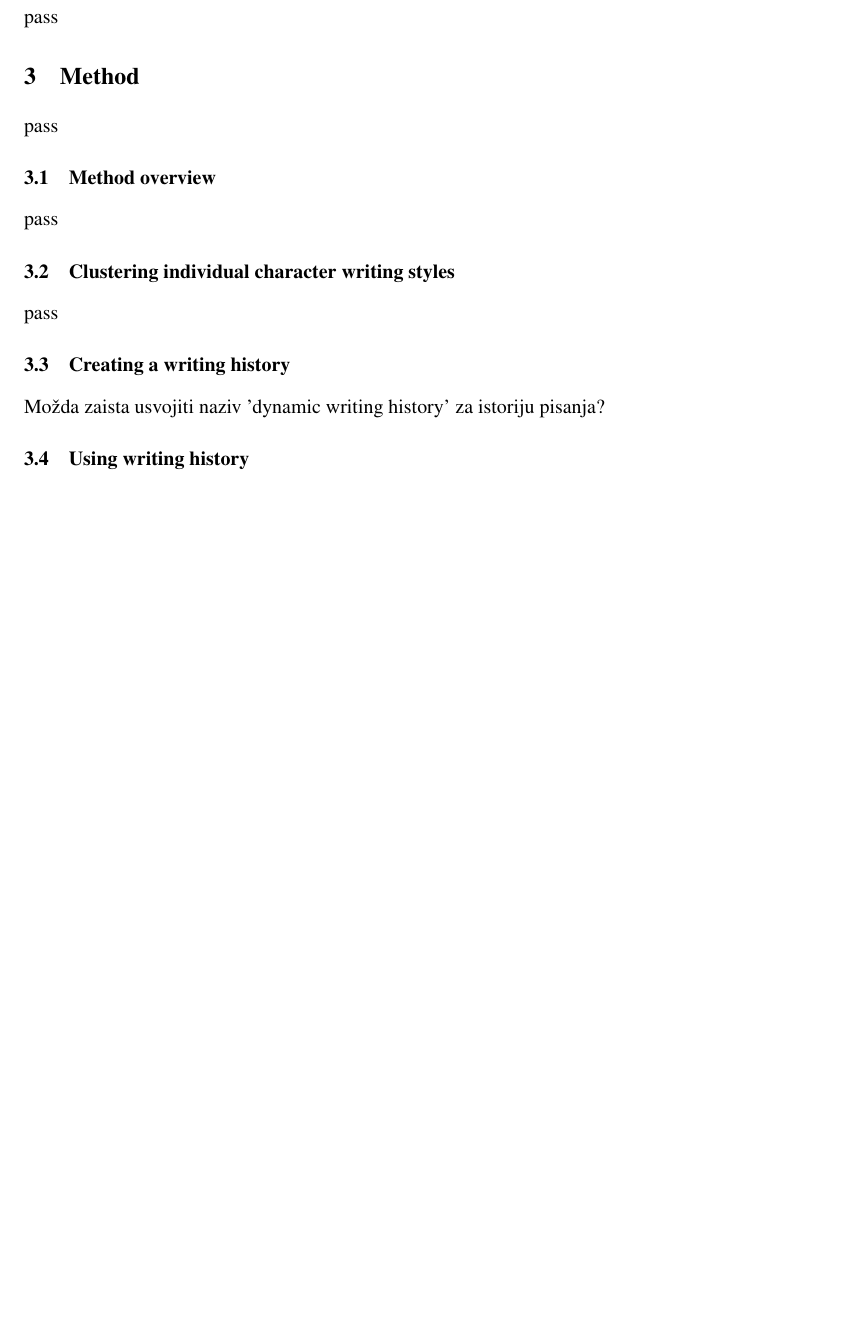
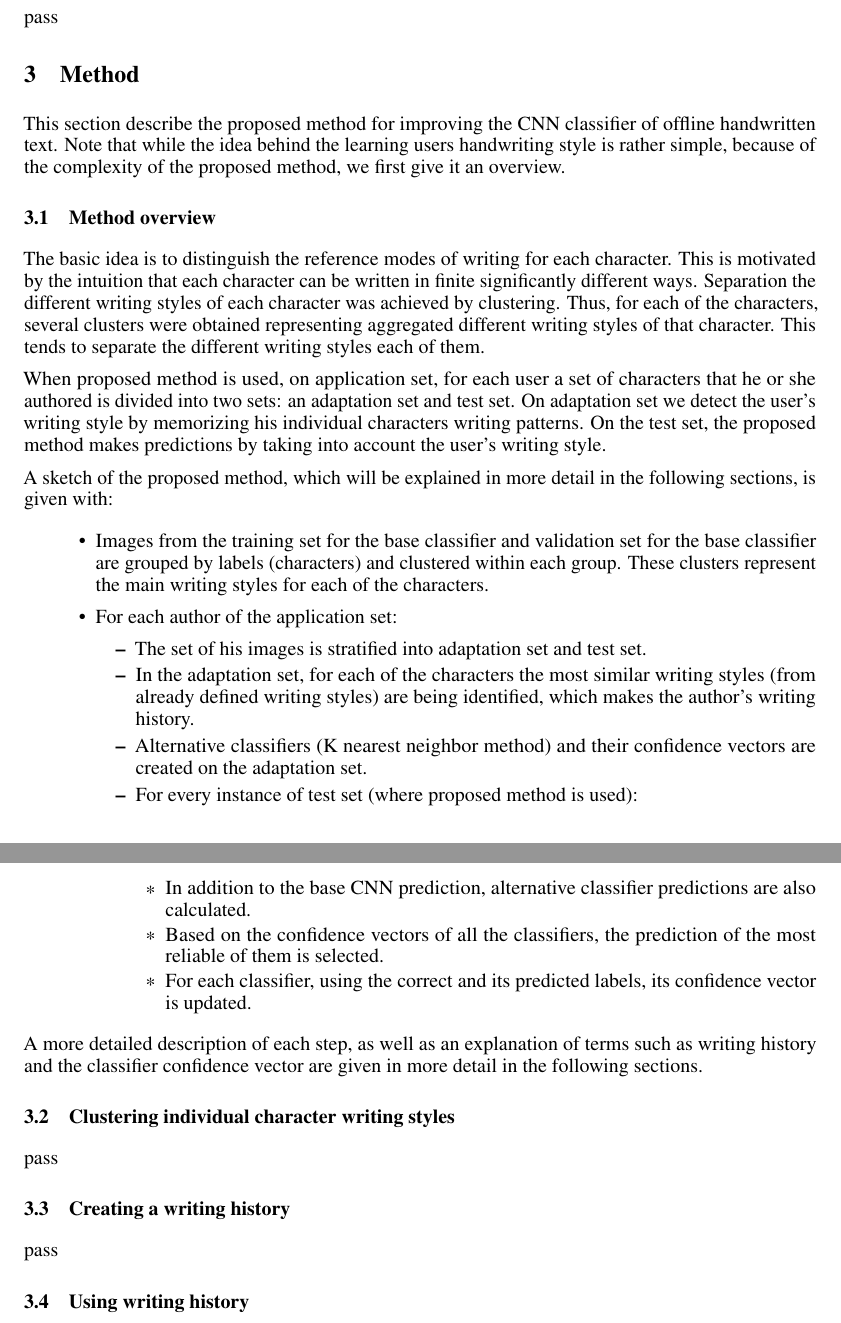
Before and after one commit to cugurm/CNN-handwritten-classifier-improvement, a LaTeX paper (FORPUBLIC/Cugurovic.tex): part of page 2 of 4 before the commit and two parts of pages 2 and 3 of 4 after it, the two joined at a grey line, cut so that both start at the same text, the shorter picture padded with empty space. Compiled offline with pdfLaTeX.

Commit message:
Add files via upload
Added method overview (version 1)

```diff
--- a/FORPUBLIC/Cugurovic.tex
+++ b/FORPUBLIC/Cugurovic.tex
@@ -129,16 +129,49 @@ pass
 pass
 
 \section{Method}
-pass
+
+This section describe the proposed method for improving the CNN classifier of offline handwritten text.
+Note that while the idea behind the learning users handwriting style is rather simple, because of the complexity of the proposed method, we first give it an overview.
 
 \subsection{Method overview}
-pass
+
+The basic idea is to distinguish the reference modes %pattern
+of writing for each character.
+This is motivated by the intuition that each character can be written in finite significantly different ways.
+Separation the different writing styles of each character was achieved by clustering.
+Thus, for each of the characters, several clusters were obtained representing aggregated different writing styles of that character.
+This tends to separate the different writing styles each of them.
+
+When proposed method is used, on application set, for each user a set of characters that he or she authored is divided into two sets: an adaptation set and test set.
+On adaptation set we detect the user's writing style by memorizing his individual characters writing patterns.
+On the test set, the proposed method makes predictions by taking into account the user's writing style.
+
+A sketch of the proposed method, which will be explained in more detail in the following sections, is given with:
+\begin{itemize}
+  \item Images from the training set for the base classifier and validation set for the base classifier are grouped by labels (characters) and clustered within each group.
+  These clusters represent the main writing styles for each of the characters.
+  \item For each author of the application set:
+  \begin{itemize}
+    \item The set of his images is stratified into adaptation set and test set.
+    \item In the adaptation set, for each of the characters the most similar writing styles (from already defined writing styles) are being identified, which makes the author's writing history.
+    \item Alternative classifiers (K nearest neighbor method) and their confidence vectors are created on the adaptation set.
+    \item For every instance of test set (where proposed method is used):
+      \begin{itemize}
+        \item In addition to the base CNN prediction, alternative classifier predictions are also calculated.
+        \item Based on the confidence vectors of all the classifiers, the prediction of the most reliable of them is selected.
+        \item For each classifier, using the correct and its predicted labels, its confidence vector is updated.
+      \end{itemize}
+  \end{itemize}
+\end{itemize}
+A more detailed description of each step, as well as an explanation of terms such as writing history and the classifier confidence vector are given in more detail in the following sections.
+
 
 \subsection{Clustering individual character writing styles}
 pass
 
 \subsection{Creating a writing history}
-Možda zaista usvojiti naziv 'dynamic writing history' za istoriju pisanja?
+pass
+%Možda zaista usvojiti naziv 'dynamic writing history' za istoriju pisanja?
 
 \subsection{Using writing history}
 pass
```
Also changed, not shown: FORPUBLIC/Cugurovic.pdf.
